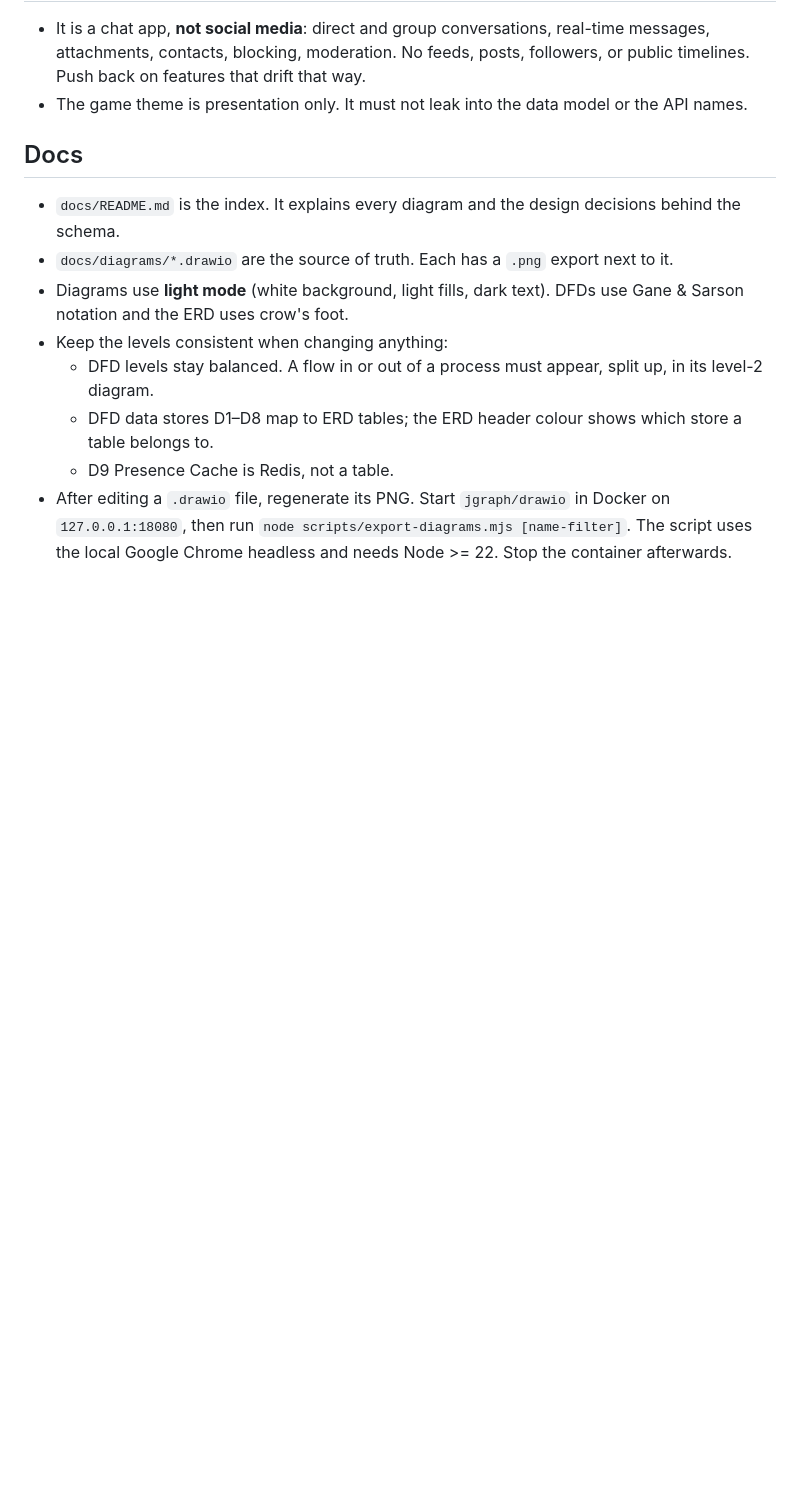
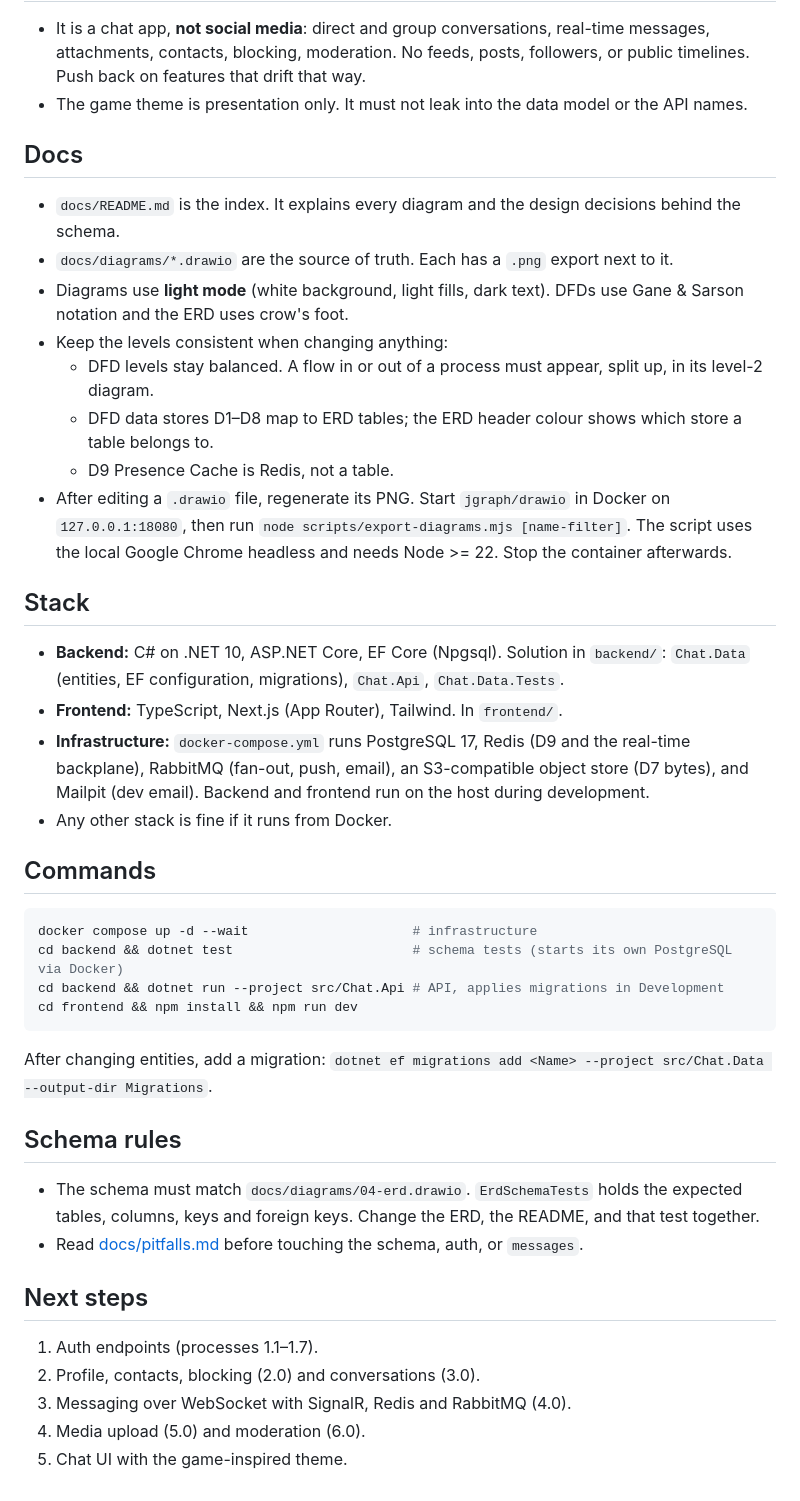
Before and after one commit to HieuLe832/HeavyweightFishing, a Markdown page: CLAUDE.md, the part around the change. GitHub-like rendering; blank space fills up the shorter version.

````diff
--- a/CLAUDE.md
+++ b/CLAUDE.md
@@ -22,3 +22,39 @@ A chat app whose frontend look is derived from the Vietnamese fishing game *Câu
 - After editing a `.drawio` file, regenerate its PNG. Start `jgraph/drawio` in Docker on
   `127.0.0.1:18080`, then run `node scripts/export-diagrams.mjs [name-filter]`. The script uses the
   local Google Chrome headless and needs Node >= 22. Stop the container afterwards.
+
+## Stack
+
+- **Backend:** C# on .NET 10, ASP.NET Core, EF Core (Npgsql). Solution in `backend/`:
+  `Chat.Data` (entities, EF configuration, migrations), `Chat.Api`, `Chat.Data.Tests`.
+- **Frontend:** TypeScript, Next.js (App Router), Tailwind. In `frontend/`.
+- **Infrastructure:** `docker-compose.yml` runs PostgreSQL 17, Redis (D9 and the real-time backplane),
+  RabbitMQ (fan-out, push, email), an S3-compatible object store (D7 bytes), and Mailpit (dev email).
+  Backend and frontend run on the host during development.
+- Any other stack is fine if it runs from Docker.
+
+## Commands
+
+```bash
+docker compose up -d --wait                     # infrastructure
+cd backend && dotnet test                       # schema tests (starts its own PostgreSQL via Docker)
+cd backend && dotnet run --project src/Chat.Api # API, applies migrations in Development
+cd frontend && npm install && npm run dev
+```
+
+After changing entities, add a migration:
+`dotnet ef migrations add <Name> --project src/Chat.Data --output-dir Migrations`.
+
+## Schema rules
+
+- The schema must match `docs/diagrams/04-erd.drawio`. `ErdSchemaTests` holds the expected tables,
+  columns, keys and foreign keys. Change the ERD, the README, and that test together.
+- Read [docs/pitfalls.md](docs/pitfalls.md) before touching the schema, auth, or `messages`.
+
+## Next steps
+
+1. Auth endpoints (processes 1.1–1.7).
+2. Profile, contacts, blocking (2.0) and conversations (3.0).
+3. Messaging over WebSocket with SignalR, Redis and RabbitMQ (4.0).
+4. Media upload (5.0) and moderation (6.0).
+5. Chat UI with the game-inspired theme.
````
Also changed, not shown: docs/README.md (+7 -0 lines), docs/pitfalls.md (added, +48 -0 lines), docs/diagrams/04-erd.png, 1 other file.
